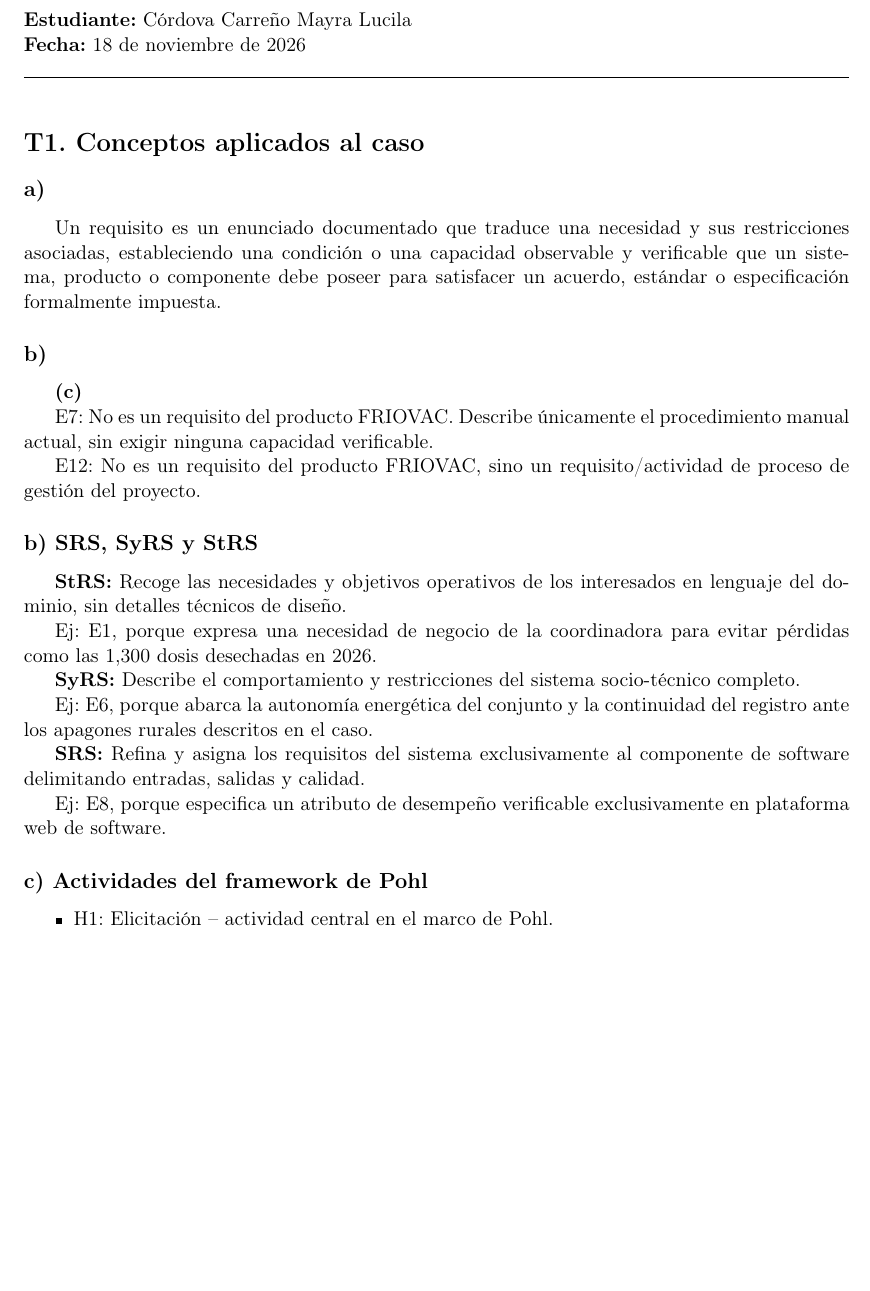
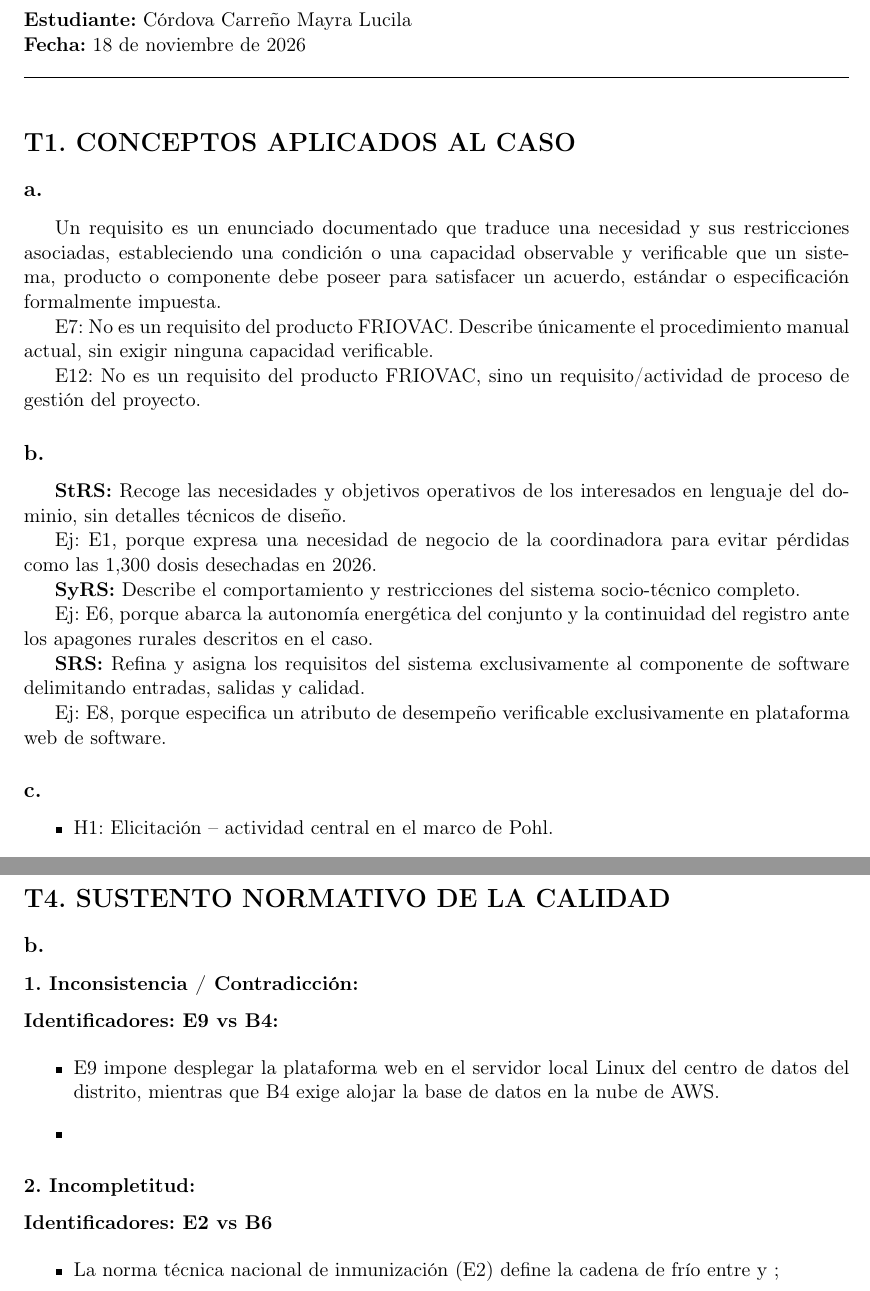
Before and after one commit to mcordovac2/ISR401-CordovaMayra, a LaTeX document (EV-PRAC-01 /main.tex): part of page 1 of 3 before the commit and two parts of pages 1 and 3 of 3 after it, the two joined at a grey line, cut so that both start at the same text, the shorter picture padded with empty space. Compiled offline with pdfLaTeX.

Commit message:
Transcribir T4(b) - Sustento normativo de la calidad

```diff
--- a/EV-PRAC-01 /main.tex
+++ b/EV-PRAC-01 /main.tex
@@ -67,9 +67,9 @@ Córdova Carreño Mayra Lucila
 
 % TAREA 1 - CONCEPTOS APLICADOS AL CASO
 
-\section*{T1. Conceptos aplicados al caso}
+\section*{T1. CONCEPTOS APLICADOS AL CASO}
 
-\subsection*{a)}
+\subsection*{a.}
 
 Un requisito es un enunciado documentado que traduce
 una necesidad y sus restricciones asociadas,
@@ -79,10 +79,6 @@ o componente debe poseer para satisfacer un
 acuerdo, estándar o especificación formalmente
 impuesta.
 
-\subsection*{b)}
-
-\textbf{(c)}
-
 E7: No es un requisito del producto FRIOVAC.
 Describe únicamente el procedimiento manual
 actual, sin exigir ninguna capacidad verificable.
@@ -91,7 +87,7 @@ E12: No es un requisito del producto FRIOVAC,
 sino un requisito/actividad de proceso de
 gestión del proyecto.
 
-\subsection*{b) SRS, SyRS y StRS}
+\subsection*{b.}
 
 \textbf{StRS:} Recoge las necesidades y objetivos
 operativos de los interesados en lenguaje del
@@ -116,7 +112,7 @@ Ej: E8, porque especifica un atributo de
 desempeño verificable exclusivamente en
 plataforma web de software.
 
-\subsection*{c) Actividades del framework de Pohl}
+\subsection*{c.}
 
 \begin{itemize}
     \item H1: Elicitación -- actividad central
@@ -238,4 +234,37 @@ Ninguno &
 \endgroup
 
 
+% TAREA 4 - SUSTENTO NORMATIVO DE LA CALIDAD
+
+\clearpage
+\section*{T4. SUSTENTO NORMATIVO DE LA CALIDAD}
+
+\subsection*{b.}
+
+\subsubsection*{1. Inconsistencia / Contradicción:}
+
+\noindent
+\textbf{Identificadores: E9 vs B4:}
+
+\begin{itemize}
+    \item E9 impone desplegar la plataforma web
+    en el servidor local Linux del centro de
+    datos del distrito, mientras que B4 exige
+    alojar la base de datos en la nube de AWS.
+
+    \item
+\end{itemize}
+
+\subsubsection*{2. Incompletitud:}
+
+\noindent
+\textbf{Identificadores: E2 vs B6}
+
+\begin{itemize}
+    \item La norma técnica nacional de
+    inmunización (E2) define la cadena de
+    frío entre  y ;
+\end{itemize}
+
+
 \end{document}
```
Also changed, not shown: EV-PRAC-01 /main.tex (4 more changed lines).
